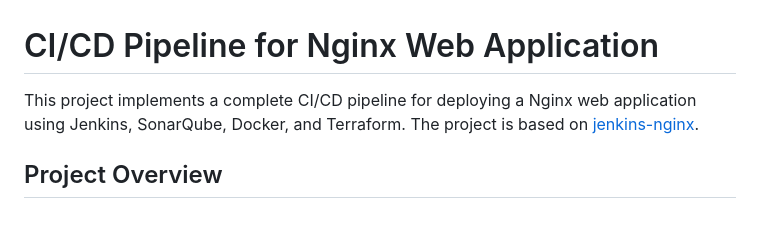
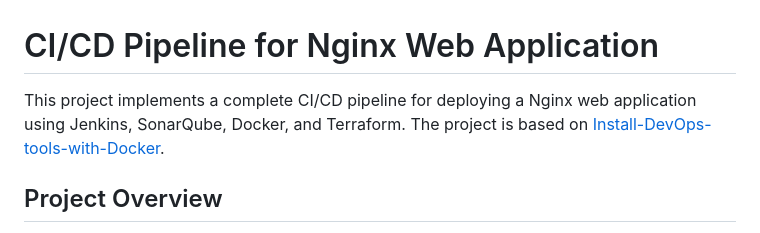
Before and after one commit to sys-admn/jenkins-nginx, a Markdown page: README.md, the part around the change. Drawn GitHub-style.

```diff
--- a/README.md
+++ b/README.md
@@ -1,6 +1,6 @@
 # CI/CD Pipeline for Nginx Web Application
 
-This project implements a complete CI/CD pipeline for deploying a Nginx web application using Jenkins, SonarQube, Docker, and Terraform. The project is based on [jenkins-nginx](https://github.com/sys-admn/Install-DevOps-tools-with-Docker.git).
+This project implements a complete CI/CD pipeline for deploying a Nginx web application using Jenkins, SonarQube, Docker, and Terraform. The project is based on [Install-DevOps-tools-with-Docker](https://github.com/sys-admn/Install-DevOps-tools-with-Docker.git).
 
 ## Project Overview
 
```
